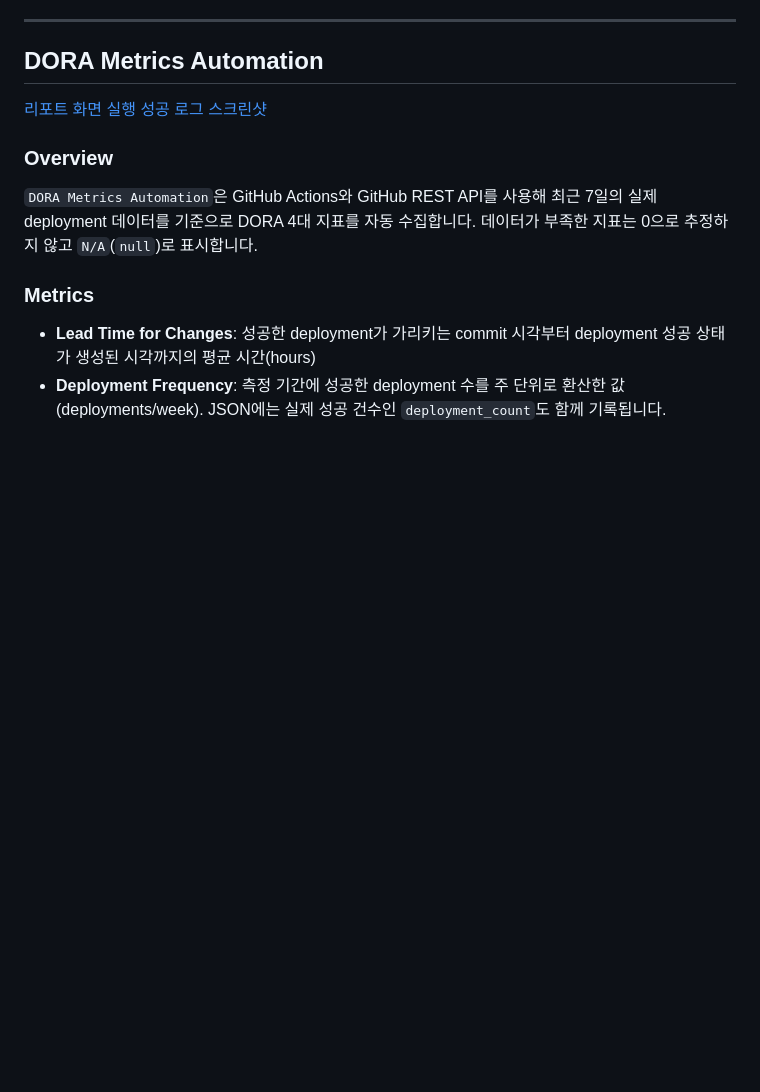
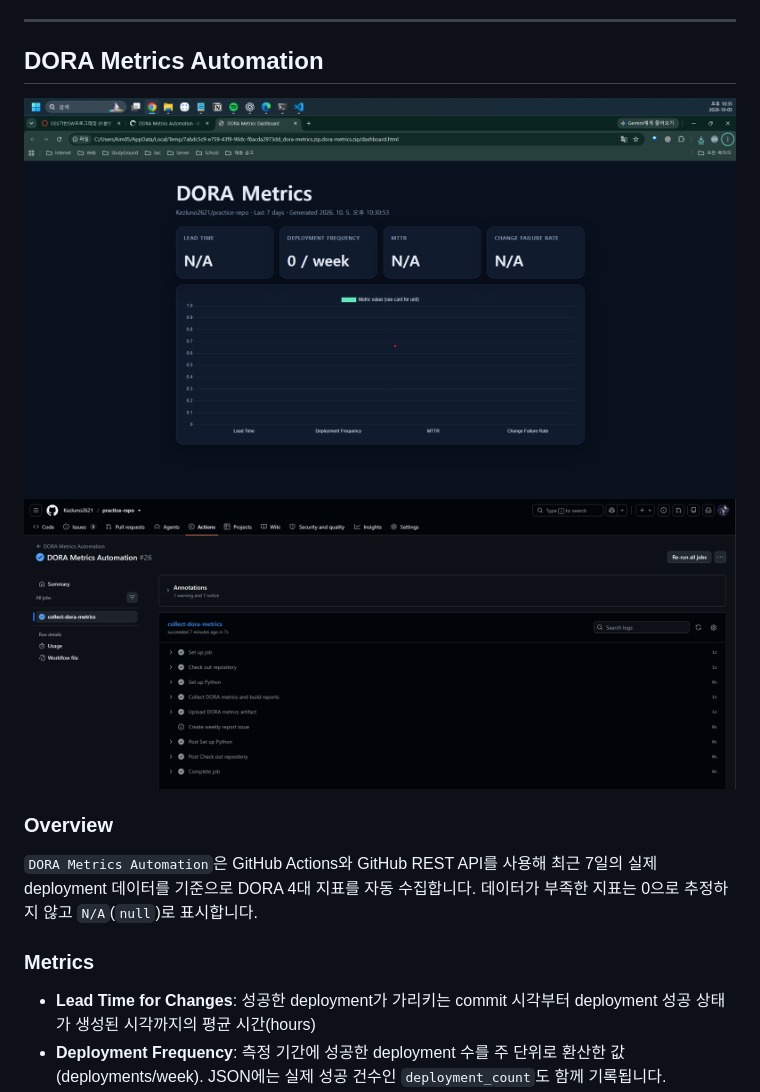
Before and after one commit to Kezluno2621/practice-repo, a Markdown page: README.md, the part around the change. Drawn GitHub-style; blank space fills up the shorter version.

Commit message:
README.md 파일의 이미지 문법 수정: 대괄호에서 느낌표로 변경

```diff
--- a/README.md
+++ b/README.md
@@ -16,8 +16,8 @@ OSS 기반 SW 프로그래밍 수업의 Git/GitHub 개발 환경 실습을 위
 ----
 ## DORA Metrics Automation
 
-[리포트 화면](/image/dora_metric_report.png)
-[실행 성공 로그 스크린샷](/image/dora_metric_sc_log.png)
+![리포트 화면](/image/dora_metric_report.png)
+![실행 성공 로그 스크린샷](/image/dora_metric_sc_log.png)
 ### Overview
 
 `DORA Metrics Automation`은 GitHub Actions와 GitHub REST API를 사용해 최근 7일의 실제 deployment 데이터를 기준으로 DORA 4대 지표를 자동 수집합니다. 데이터가 부족한 지표는 0으로 추정하지 않고 `N/A`(`null`)로 표시합니다.
```
